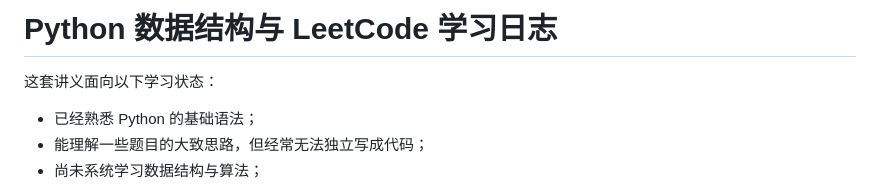
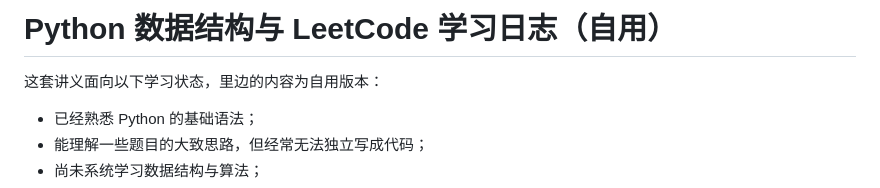
Before and after one commit to liyu136/leetcode-course, a Markdown page: README.md, the part around the change. GitHub-like rendering.

Commit message:
README: 标注为自用版本

```diff
--- a/README.md
+++ b/README.md
@@ -1,6 +1,6 @@
-# Python 数据结构与 LeetCode 学习日志
+# Python 数据结构与 LeetCode 学习日志（自用）
 
-这套讲义面向以下学习状态：
+这套讲义面向以下学习状态，里边的内容为自用版本：
 
 - 已经熟悉 Python 的基础语法；
 - 能理解一些题目的大致思路，但经常无法独立写成代码；
```
